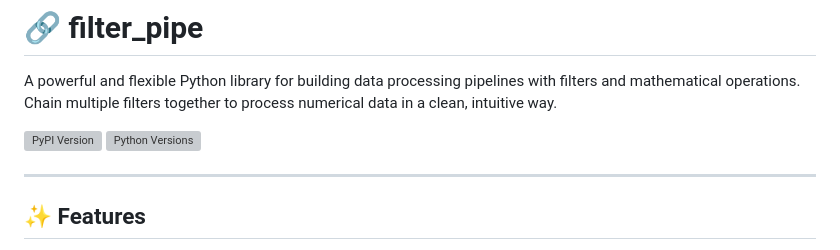
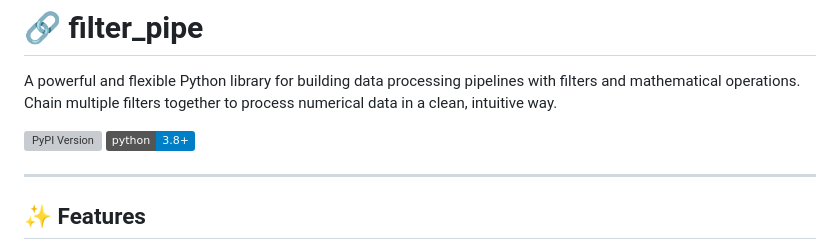
Before and after one commit to Jair-F/filter_pipe, a Markdown page: README.md, the part around one of its changes. Drawn GitHub-style; badges without logos; grey boxes are pictures that could not be loaded.

Commit message:
fixes with pypi

```diff
--- a/README.md
+++ b/README.md
@@ -2,7 +2,7 @@
 
 A powerful and flexible Python library for building data processing pipelines with filters and mathematical operations. Chain multiple filters together to process numerical data in a clean, intuitive way.
 
-[![PyPI Version](https://img.shields.io/pypi/v/filter_pipe.svg)](https://pypi.org/project/filter_pipe/) [![Python Versions](https://img.shields.io/pypi/pyversions/filter_pipe.svg)](https://pypi.org/project/filter_pipe/)
+[![PyPI Version](https://img.shields.io/pypi/v/filter-pipe.svg)](https://pypi.org/project/filter-pipe/) ![Python 3.8+](https://img.shields.io/badge/python-3.8+-blue.svg)
 
 ---
 
```
Also changed, not shown: other parts of README.md (+1 -1 lines).
